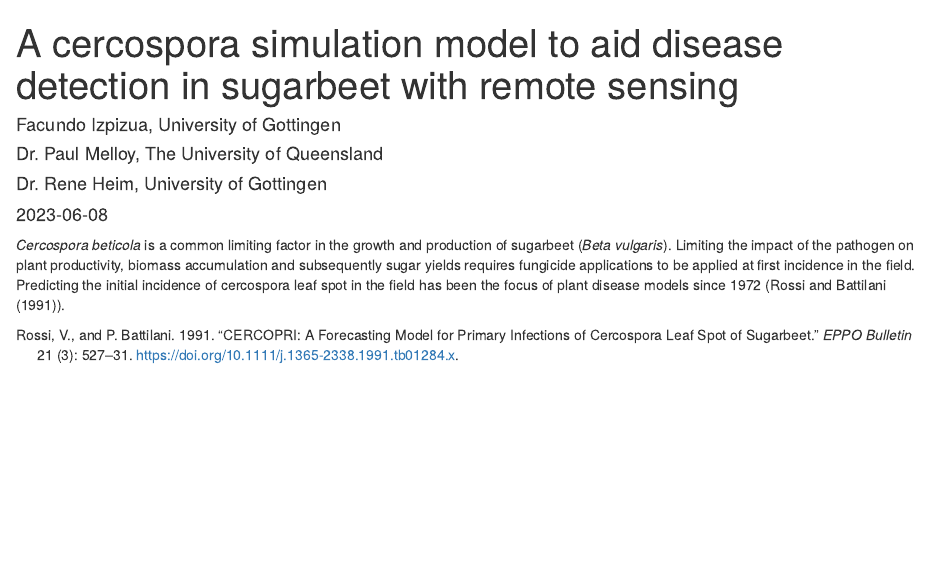
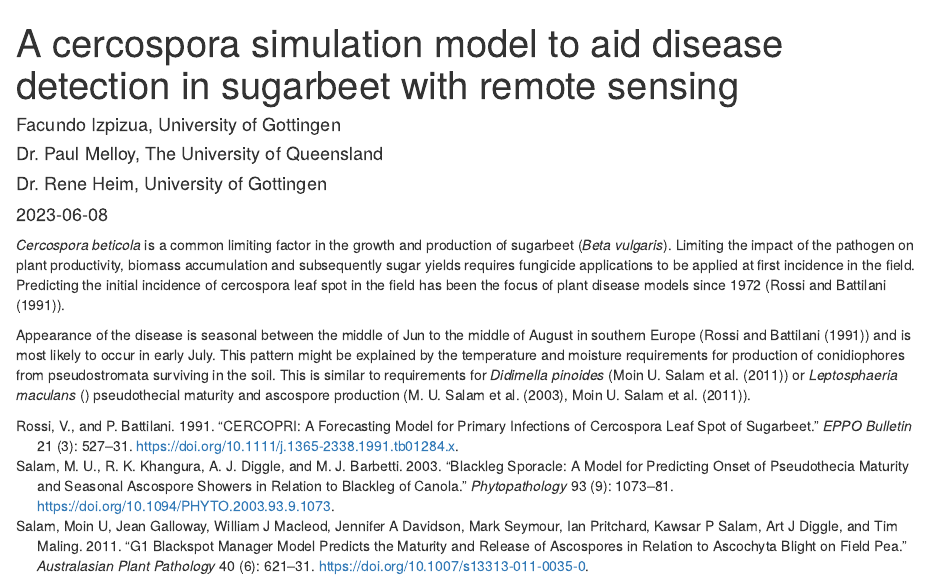
Before and after one commit to PaulMelloy/cercospoRa, an R Markdown document (Notes - Sim model for management C.beticola in SB.Rmd): the page in a window 1100 px wide, from its top. Rendered offline with R 4.5, knitr and Pandoc, with nearby package versions.

Commit message:
discuss parralels between pseudomata and pseudothecia

```diff
--- a/Notes - Sim model for management C.beticola in SB.Rmd
+++ b/Notes - Sim model for management C.beticola in SB.Rmd
@@ -17,3 +17,12 @@ and subsequently sugar yields requires fungicide applications to be applied at
 first incidence in the field.
 Predicting the initial incidence of cercospora leaf spot in the field has been
 the focus of plant disease models since 1972 (@rossi_cercopri_1991).
+
+Appearance of the disease is seasonal between the middle of Jun to the middle of
+August in southern Europe (@rossi_cercopri_1991) and is most likely to occur in
+early July.
+This pattern might be explained by the temperature and moisture requirements for
+production of conidiophores from pseudostromata surviving in the soil.
+This is similar to requirements for *Didimella pinoides* (@salam_g1_2011) or
+*Leptosphaeria maculans* () pseudothecial maturity and ascospore production
+(@salam_blackleg_2003, @salam_g1_2011).
```
